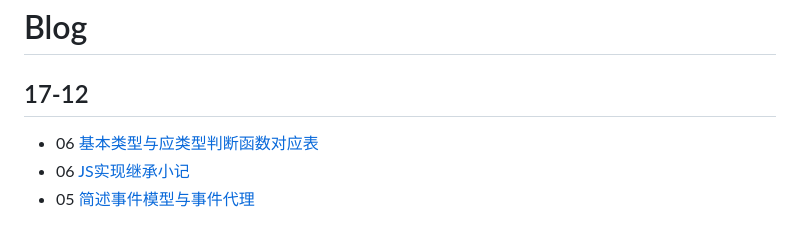
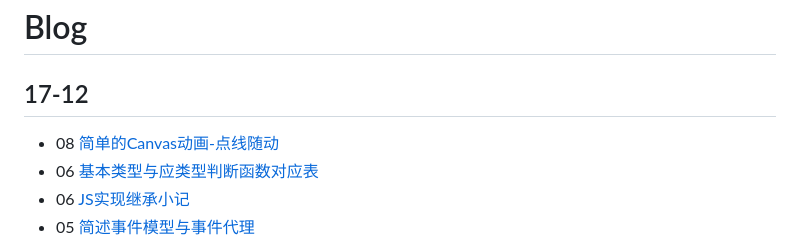
Before and after one commit to mrzhao1129/myBlog, a Markdown page: README.md, the part around the change. GitHub-like rendering.

```diff
--- a/README.md
+++ b/README.md
@@ -1,5 +1,6 @@
 # Blog
 ## 17-12
+* 08 [简单的Canvas动画-点线随动](./canvas/点线随动.md)
 * 06 [基本类型与应类型判断函数对应表](./JS/浅拷贝与深拷贝.md?#L154)
 * 06 [JS实现继承小记](./JS/JS实现继承.md)
 * 05 [简述事件模型与事件代理](./JS/事件模型与事件代理.md)
```
Also changed, not shown: JS/浅拷贝与深拷贝.md (+9 -4 lines), canvas/点线随动.md (added, +8 -0 lines), canvas/image/点线随动.PNG (added), 3 other files.
